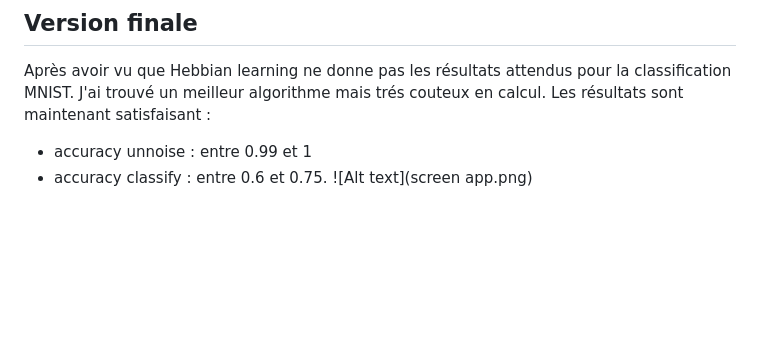
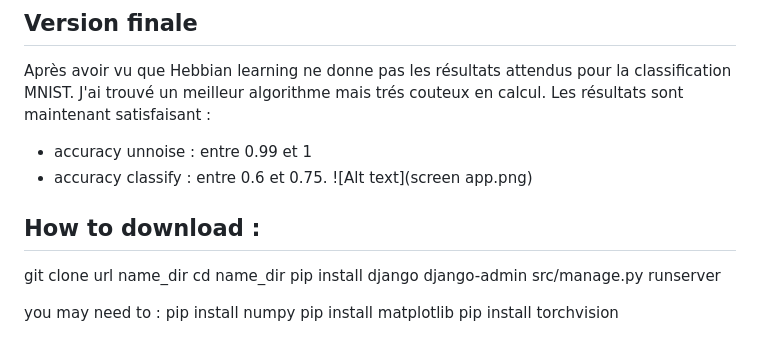
Before and after one commit to El-Hassan-Hajbi/Hopfield-net-mind-1024-projet-, a Markdown page: README.md, the part around the change. Drawn GitHub-style; blank space fills up the shorter version.

```diff
--- a/README.md
+++ b/README.md
@@ -52,3 +52,13 @@ Les résultats sont maintenant satisfaisant :
 - accuracy unnoise : entre 0.99 et 1
 - accuracy classify : entre 0.6 et 0.75.
 ![Alt text](screen app.png)
+## How to download :
+git clone url name_dir
+cd name_dir
+pip install django
+django-admin src/manage.py runserver
+
+you may need to :
+pip install numpy
+pip install matplotlib
+pip install torchvision
```
